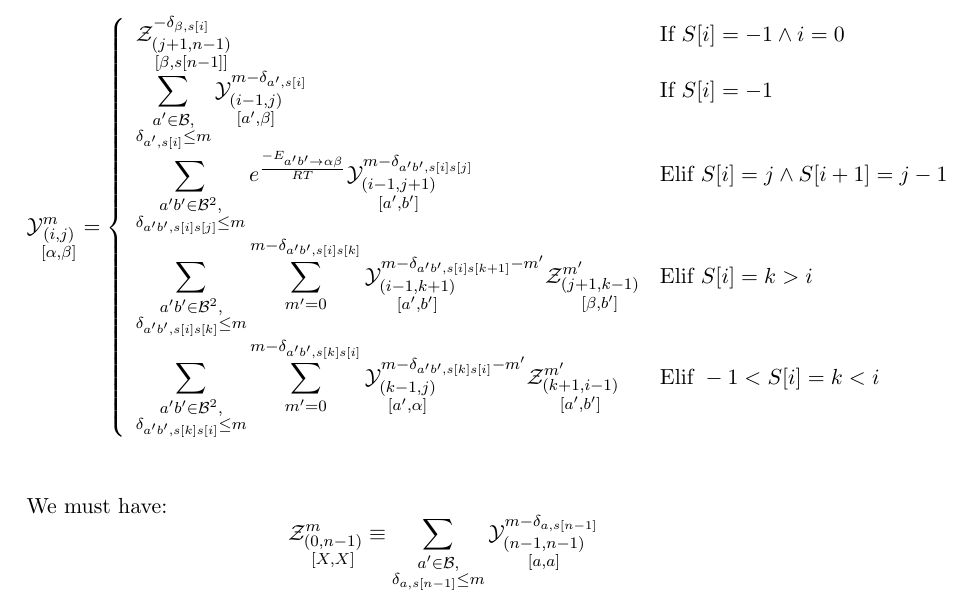
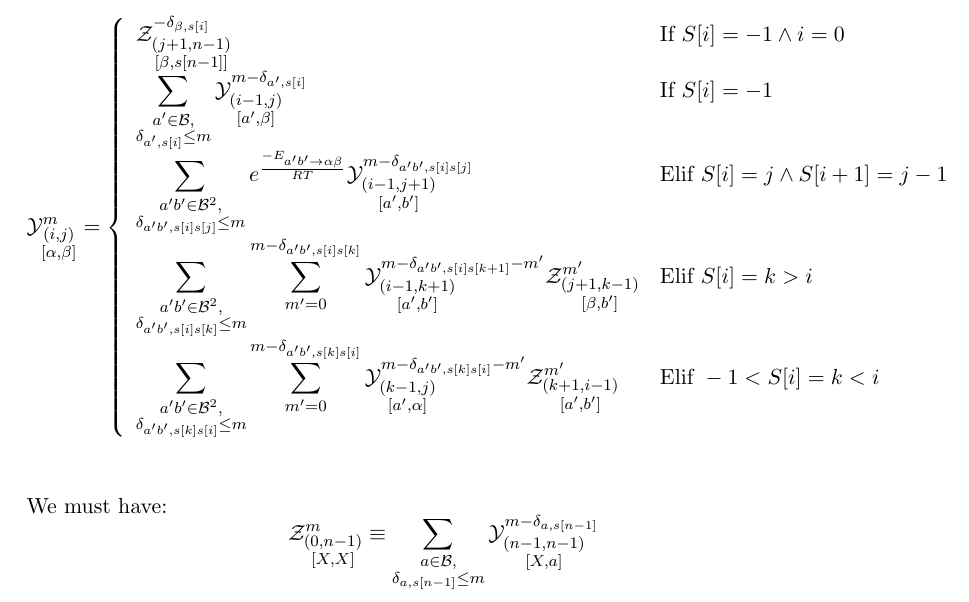
Before and after one commit to McGill-CSB/RNApyro, a LaTeX document (latex/RNAPyro-DP.tex): part of page 2 of 2, cut so that both start at the same text. Compiled offline with pdfLaTeX.

Commit message:
removed typo

```diff
--- a/latex/RNAPyro-DP.tex
+++ b/latex/RNAPyro-DP.tex
@@ -185,7 +185,7 @@ $$
 We must have:
 $$
 	\Z{0,n-1}{m}{X,X} \equiv
-	\sum_{\substack{a'\in \B,\\ \Kron_{a,s[n-1]}\le m}}
-	\Y{n-1,n-1}{m-\Kron_{a,s[n-1]}}{a,a}
+	\sum_{\substack{a\in \B,\\ \Kron_{a,s[n-1]}\le m}}
+	\Y{n-1,n-1}{m-\Kron_{a,s[n-1]}}{X,a}
 $$
 \end{document}
```
